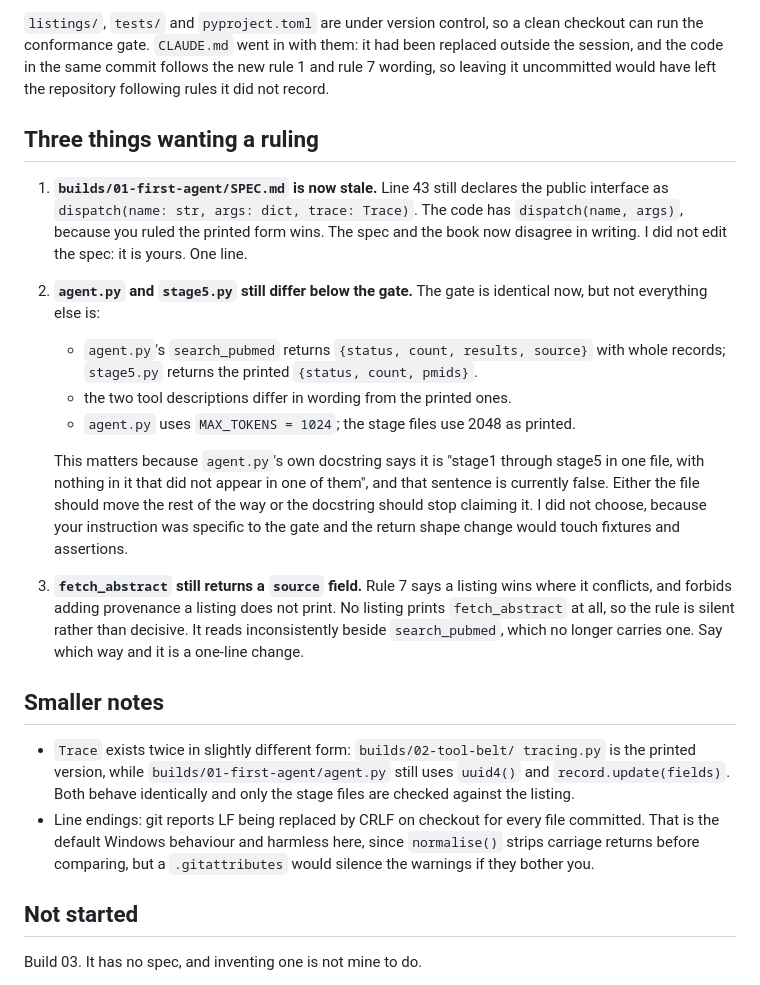
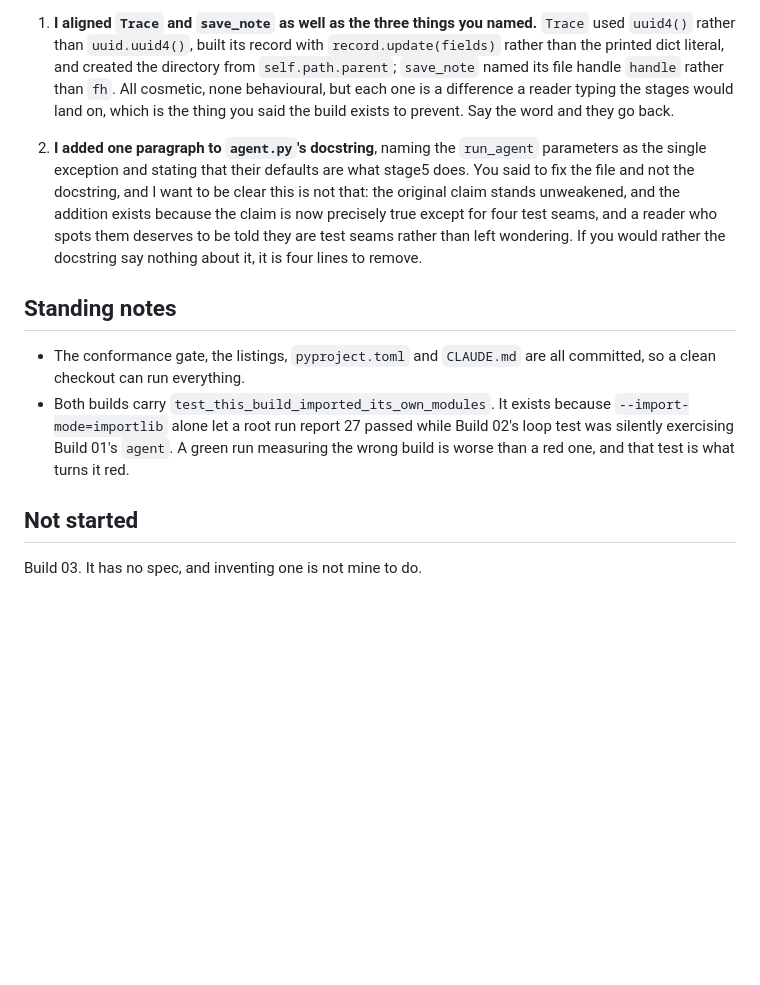
Before and after one commit to nexagenlabs/agentic-lab, a Markdown page: HANDOFF.md, the part around one of its changes. Drawn GitHub-style; blank space fills up the shorter version.

```diff
--- a/HANDOFF.md
+++ b/HANDOFF.md
@@ -95,49 +80,30 @@ printed `{status, count, pmids}`; the assertion on `source` came out of
 
-`listings/`, `tests/` and `pyproject.toml` are under version control, so a
-clean checkout can run the conformance gate. `CLAUDE.md` went in with them:
-it had been replaced outside the session, and the code in the same commit
-follows the new rule 1 and rule 7 wording, so leaving it uncommitted would
-have left the repository following rules it did not record.
+1. **I aligned `Trace` and `save_note` as well as the three things you named.**
+   `Trace` used `uuid4()` rather than `uuid.uuid4()`, built its record with
+   `record.update(fields)` rather than the printed dict literal, and created
+   the directory from `self.path.parent`; `save_note` named its file handle
+   `handle` rather than `fh`. All cosmetic, none behavioural, but each one is
+   a difference a reader typing the stages would land on, which is the thing
+   you said the build exists to prevent. Say the word and they go back.
 
-## Three things wanting a ruling
+2. **I added one paragraph to `agent.py`'s docstring**, naming the `run_agent`
+   parameters as the single exception and stating that their defaults are what
+   stage5 does. You said to fix the file and not the docstring, and I want to
+   be clear this is not that: the original claim stands unweakened, and the
+   addition exists because the claim is now precisely true except for four
+   test seams, and a reader who spots them deserves to be told they are test
+   seams rather than left wondering. If you would rather the docstring say
+   nothing about it, it is four lines to remove.
 
-1. **`builds/01-first-agent/SPEC.md` is now stale.** Line 43 still declares
-   the public interface as `dispatch(name: str, args: dict, trace: Trace)`.
-   The code has `dispatch(name, args)`, because you ruled the printed form
-   wins. The spec and the book now disagree in writing. I did not edit the
-   spec: it is yours. One line.
+## Standing notes
 
-2. **`agent.py` and `stage5.py` still differ below the gate.** The gate is
-   identical now, but not everything else is:
-   - `agent.py`'s `search_pubmed` returns `{status, count, results, source}`
-     with whole records; `stage5.py` returns the printed
-     `{status, count, pmids}`.
-   - the two tool descriptions differ in wording from the printed ones.
-   - `agent.py` uses `MAX_TOKENS = 1024`; the stage files use 2048 as printed.
-
-   This matters because `agent.py`'s own docstring says it is "stage1 through
-   stage5 in one file, with nothing in it that did not appear in one of them",
-   and that sentence is currently false. Either the file should move the rest
-   of the way or the docstring should stop claiming it. I did not choose,
-   because your instruction was specific to the gate and the return shape
-   change would touch fixtures and assertions.
-
-3. **`fetch_abstract` still returns a `source` field.** Rule 7 says a listing
-   wins where it conflicts, and forbids adding provenance a listing does not
-   print. No listing prints `fetch_abstract` at all, so the rule is silent
-   rather than decisive. It reads inconsistently beside `search_pubmed`, which
-   no longer carries one. Say which way and it is a one-line change.
-
-## Smaller notes
-
-- `Trace` exists twice in slightly different form: `builds/02-tool-belt/
-  tracing.py` is the printed version, while `builds/01-first-agent/agent.py`
-  still uses `uuid4()` and `record.update(fields)`. Both behave identically
-  and only the stage files are checked against the listing.
-- Line endings: git reports LF being replaced by CRLF on checkout for every
-  file committed. That is the default Windows behaviour and harmless here,
-  since `normalise()` strips carriage returns before comparing, but a
-  `.gitattributes` would silence the warnings if they bother you.
+- The conformance gate, the listings, `pyproject.toml` and `CLAUDE.md` are all
+  committed, so a clean checkout can run everything.
+- Both builds carry `test_this_build_imported_its_own_modules`. It exists
+  because `--import-mode=importlib` alone let a root run report 27 passed
+  while Build 02's loop test was silently exercising Build 01's `agent`. A
+  green run measuring the wrong build is worse than a red one, and that test
+  is what turns it red.
 
 ## Not started
 
```
Also changed, not shown: other parts of HANDOFF.md (+50 -65 lines).
